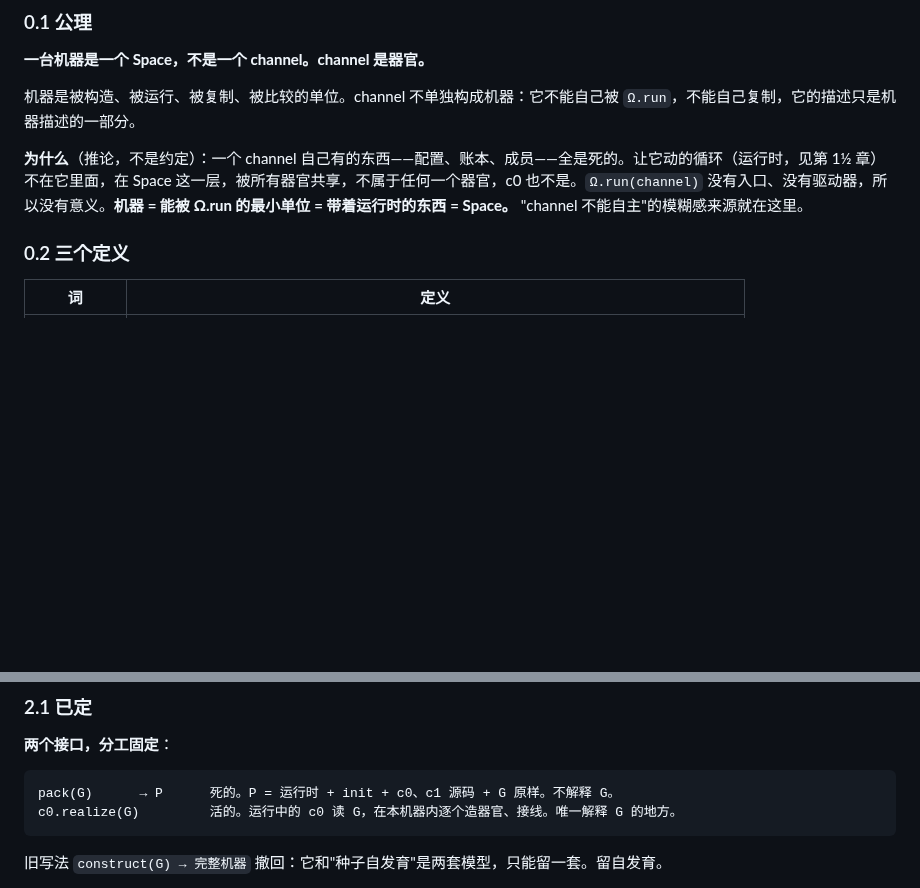
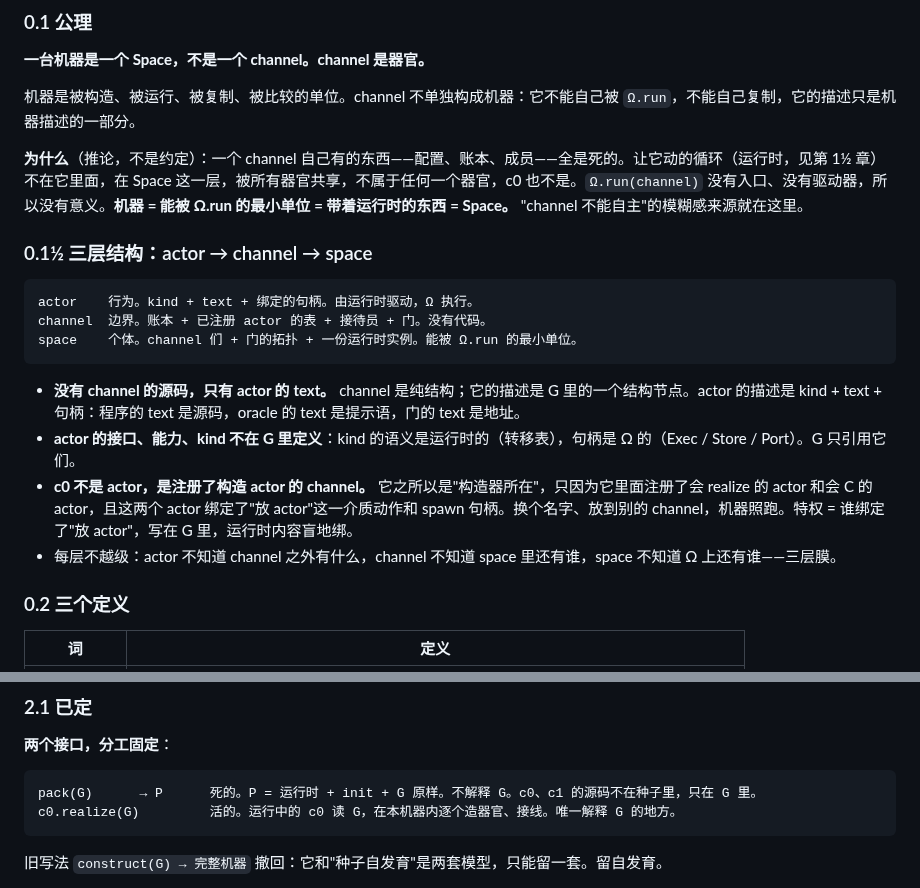
Before and after one commit to wanpengxie/dalek, a Markdown page: DALEK.md, 2 parts joined by grey strips. Drawn GitHub-style; blank space fills up the shorter version.

````diff
--- a/DALEK.md
+++ b/DALEK.md
@@ -14,6 +14,19 @@ codex 审阅（2026-08-29）指出四个阻塞问题；1（运行时归包 P，
 机器是被构造、被运行、被复制、被比较的单位。channel 不单独构成机器：它不能自己被 `Ω.run`，不能自己复制，它的描述只是机器描述的一部分。
 
 **为什么**（推论，不是约定）：一个 channel 自己有的东西——配置、账本、成员——全是死的。让它动的循环（运行时，见第 1½ 章）不在它里面，在 Space 这一层，被所有器官共享，不属于任何一个器官，c0 也不是。`Ω.run(channel)` 没有入口、没有驱动器，所以没有意义。**机器 = 能被 Ω.run 的最小单位 = 带着运行时的东西 = Space。** "channel 不能自主"的模糊感来源就在这里。
+
+### 0.1½ 三层结构：actor → channel → space
+
+```
+actor    行为。kind + text + 绑定的句柄。由运行时驱动，Ω 执行。
+channel  边界。账本 + 已注册 actor 的表 + 接待员 + 门。没有代码。
+space    个体。channel 们 + 门的拓扑 + 一份运行时实例。能被 Ω.run 的最小单位。
+```
+
+- **没有 channel 的源码，只有 actor 的 text。** channel 是纯结构；它的描述是 G 里的一个结构节点。actor 的描述是 kind + text + 句柄：程序的 text 是源码，oracle 的 text 是提示语，门的 text 是地址。
+- **actor 的接口、能力、kind 不在 G 里定义**：kind 的语义是运行时的（转移表），句柄是 Ω 的（Exec / Store / Port）。G 只引用它们。
+- **c0 不是 actor，是注册了构造 actor 的 channel。** 它之所以是"构造器所在"，只因为它里面注册了会 realize 的 actor 和会 C 的 actor，且这两个 actor 绑定了"放 actor"这一介质动作和 spawn 句柄。换个名字、放到别的 channel，机器照跑。特权 = 谁绑定了"放 actor"，写在 G 里，运行时内容盲地绑。
+- 每层不越级：actor 不知道 channel 之外有什么，channel 不知道 space 里还有谁，space 不知道 Ω 上还有谁——三层膜。
 
 ### 0.2 三个定义
 
@@ -148,7 +161,7 @@ Linux + python3 + 文件系统 + http。
 
 **两个接口，分工固定**：
 ```
-pack(G)      → P      死的。P = 运行时 + init + c0、c1 源码 + G 原样。不解释 G。
+pack(G)      → P      死的。P = 运行时 + init + G 原样。不解释 G。c0、c1 的源码不在种子里，只在 G 里。
 c0.realize(G)         活的。运行中的 c0 读 G，在本机器内逐个造器官、接线。唯一解释 G 的地方。
 ```
 旧写法 `construct(G) → 完整机器` 撤回：它和"种子自发育"是两套模型，只能留一套。留自发育。
````
Also changed, not shown: other parts of DALEK.md (+25 -20 lines).
